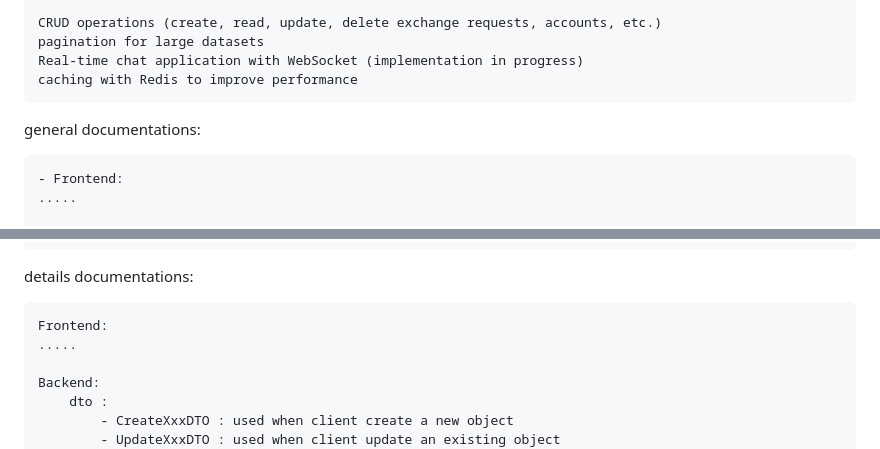
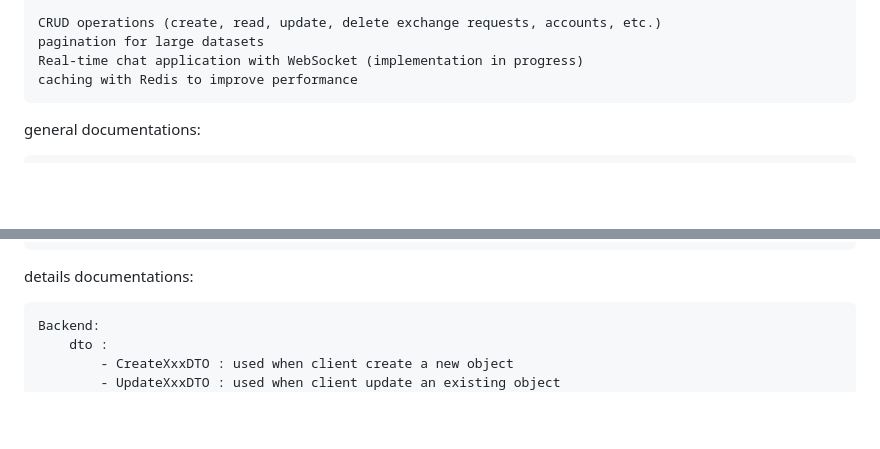
Before and after one commit to duynpce/exchange_slot_project, a Markdown page: project-documentations.md, 2 parts joined by grey strips. GitHub-like rendering; blank space fills up the shorter version.

Commit message:
Clean up project documentation by removing frontend details
Removed frontend documentation sections for clarity.

```diff
--- a/project-documentations.md
+++ b/project-documentations.md
@@ -31,9 +31,6 @@ features:
 
 general documentations:
 
-    - Frontend:
-    .....
-
     - Backend:
         - Conventions:
             nameing:
@@ -61,9 +58,6 @@ general documentations:
             - Output : Database → Response → Repository → Service → Controller(Entity ↔ Mapper ↔ DTO) → Client
 
 details documentations:
-
-    Frontend:
-    .....
 
     Backend:
         dto :
```
